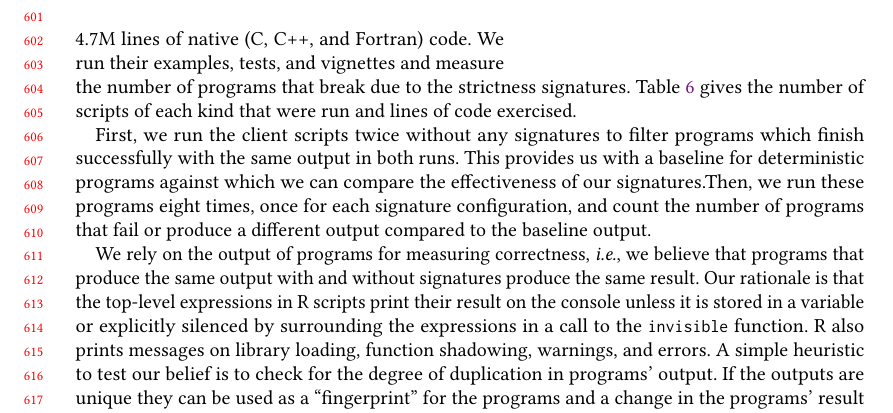
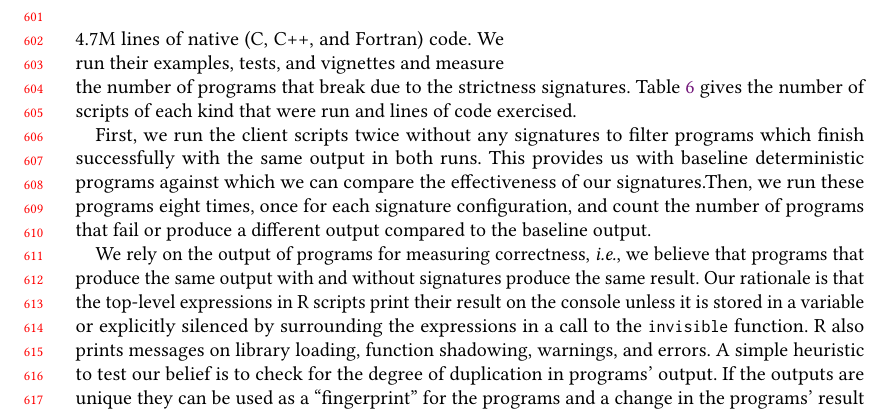
Before and after one commit to aviralg/promisebreaker-paper, a LaTeX paper (main.tex): part of page 13 of 25, cut so that both start at the same text. Compiled offline with pdfLaTeX.

Commit message:
Minor change

```diff
--- a/main.tex
+++ b/main.tex
@@ -1143,7 +1143,7 @@ and lines of code exercised.
 
 First, we run the client scripts twice without any signatures to filter programs
 which finish successfully with the same output in both runs. This provides us
-with a baseline for deterministic programs against which we can compare the
+with baseline deterministic programs against which we can compare the
 effectiveness of our signatures.Then, we run these programs eight times, once
 for each signature configuration, and count the number of programs that fail or
 produce a different output compared to the baseline output.
```
